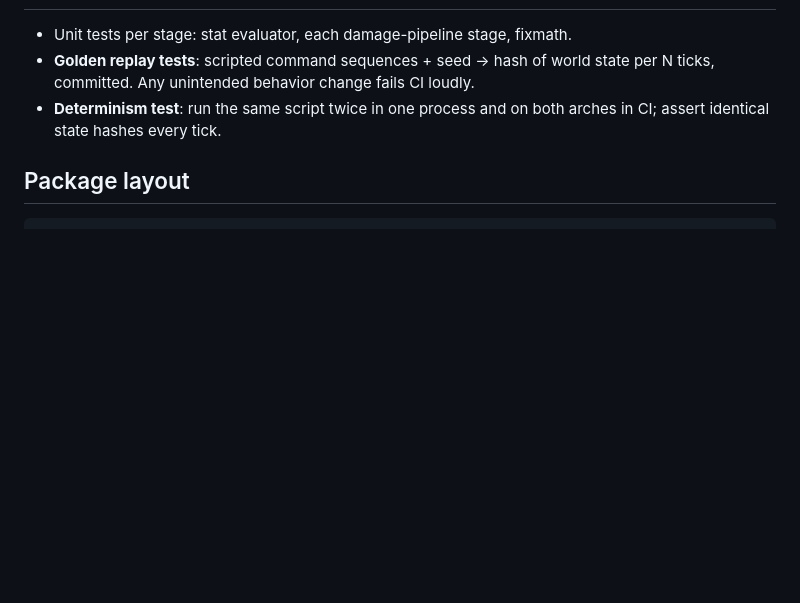
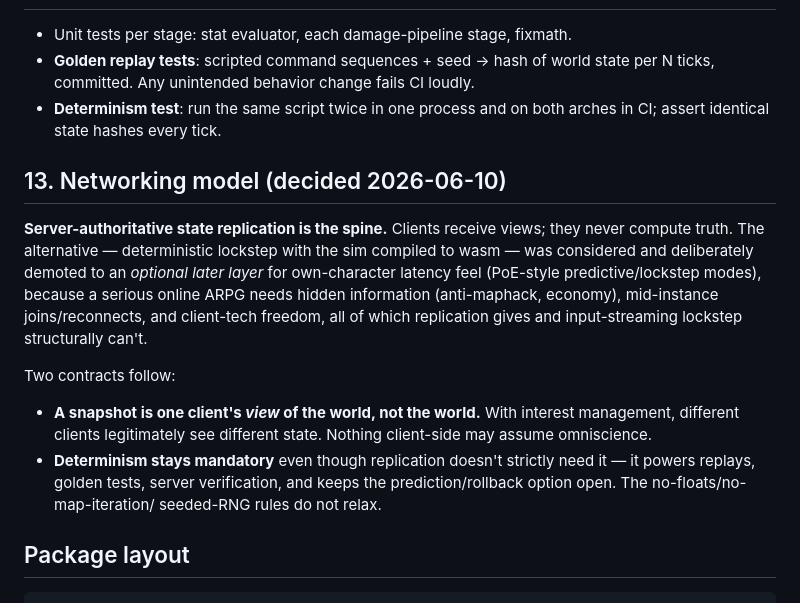
Before and after one commit to JakeMalmrose/draupforge, a Markdown page: DESIGN.md, the part around the change. Drawn GitHub-style; blank space fills up the shorter version.

````diff
--- a/DESIGN.md
+++ b/DESIGN.md
@@ -186,6 +186,27 @@ consumed by the sim; the sim never imports `content/` — the host wires defs in
 - **Determinism test**: run the same script twice in one process and on both
   arches in CI; assert identical state hashes every tick.
 
+## 13. Networking model (decided 2026-06-10)
+
+**Server-authoritative state replication is the spine.** Clients receive
+views; they never compute truth. The alternative — deterministic lockstep
+with the sim compiled to wasm — was considered and deliberately demoted to
+an *optional later layer* for own-character latency feel (PoE-style
+predictive/lockstep modes), because a serious online ARPG needs hidden
+information (anti-maphack, economy), mid-instance joins/reconnects, and
+client-tech freedom, all of which replication gives and input-streaming
+lockstep structurally can't.
+
+Two contracts follow:
+
+- **A snapshot is one client's *view* of the world, not the world.** With
+  interest management, different clients legitimately see different state.
+  Nothing client-side may assume omniscience.
+- **Determinism stays mandatory** even though replication doesn't strictly
+  need it — it powers replays, golden tests, server verification, and keeps
+  the prediction/rollback option open. The no-floats/no-map-iteration/
+  seeded-RNG rules do not relax.
+
 ## Package layout
 
 ```
````
Also changed, not shown: STATUS.md (+22 -3 lines).
